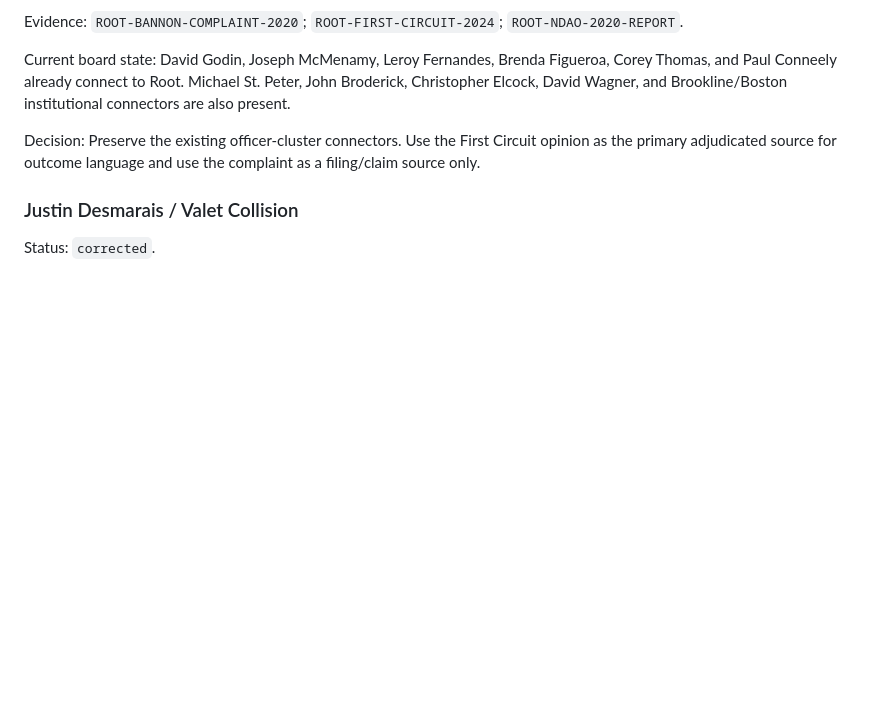
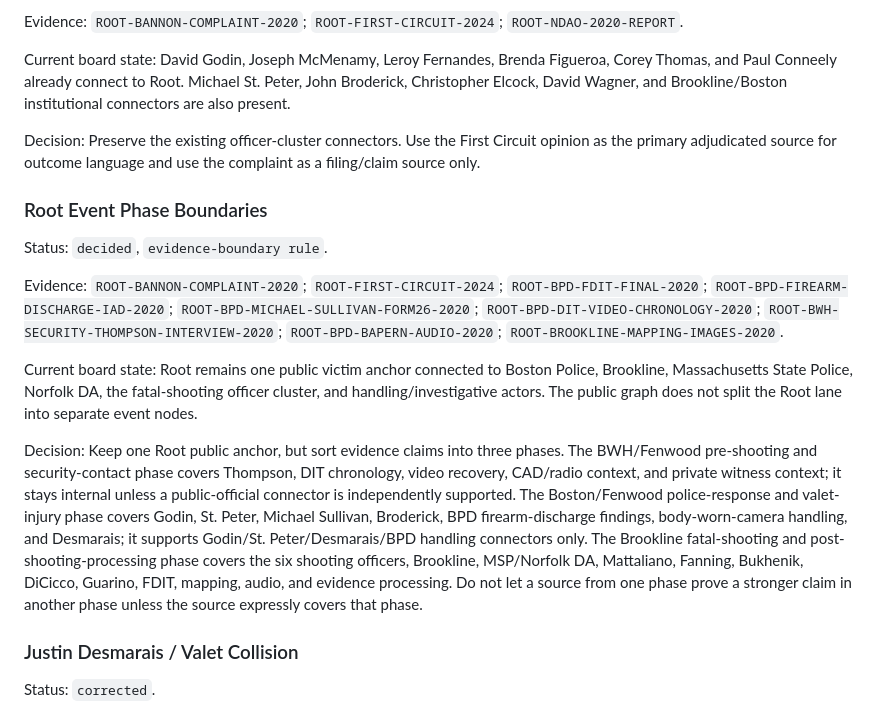
Before and after one commit to JonathanBowen143/accountability-board, a Markdown page: docs/evidence/connector-queue.md, the part around the change. GitHub-like rendering; blank space fills up the shorter version.

Commit message:
Document Root event phase boundaries

```diff
--- a/docs/evidence/connector-queue.md
+++ b/docs/evidence/connector-queue.md
@@ -278,6 +278,16 @@ Current board state: David Godin, Joseph McMenamy, Leroy Fernandes, Brenda Figue
 
 Decision: Preserve the existing officer-cluster connectors. Use the First Circuit opinion as the primary adjudicated source for outcome language and use the complaint as a filing/claim source only.
 
+### Root Event Phase Boundaries
+
+Status: `decided`, `evidence-boundary rule`.
+
+Evidence: `ROOT-BANNON-COMPLAINT-2020`; `ROOT-FIRST-CIRCUIT-2024`; `ROOT-BPD-FDIT-FINAL-2020`; `ROOT-BPD-FIREARM-DISCHARGE-IAD-2020`; `ROOT-BPD-MICHAEL-SULLIVAN-FORM26-2020`; `ROOT-BPD-DIT-VIDEO-CHRONOLOGY-2020`; `ROOT-BWH-SECURITY-THOMPSON-INTERVIEW-2020`; `ROOT-BPD-BAPERN-AUDIO-2020`; `ROOT-BROOKLINE-MAPPING-IMAGES-2020`.
+
+Current board state: Root remains one public victim anchor connected to Boston Police, Brookline, Massachusetts State Police, Norfolk DA, the fatal-shooting officer cluster, and handling/investigative actors. The public graph does not split the Root lane into separate event nodes.
+
+Decision: Keep one Root public anchor, but sort evidence claims into three phases. The BWH/Fenwood pre-shooting and security-contact phase covers Thompson, DIT chronology, video recovery, CAD/radio context, and private witness context; it stays internal unless a public-official connector is independently supported. The Boston/Fenwood police-response and valet-injury phase covers Godin, St. Peter, Michael Sullivan, Broderick, BPD firearm-discharge findings, body-worn-camera handling, and Desmarais; it supports Godin/St. Peter/Desmarais/BPD handling connectors only. The Brookline fatal-shooting and post-shooting-processing phase covers the six shooting officers, Brookline, MSP/Norfolk DA, Mattaliano, Fanning, Bukhenik, DiCicco, Guarino, FDIT, mapping, audio, and evidence processing. Do not let a source from one phase prove a stronger claim in another phase unless the source expressly covers that phase.
+
 ### Justin Desmarais / Valet Collision
 
 Status: `corrected`.
```
Also changed, not shown: docs/evidence/source-ledger.md (+8 -8 lines), docs/evidence/victim-anchor-mining.md (+2 -2 lines).
